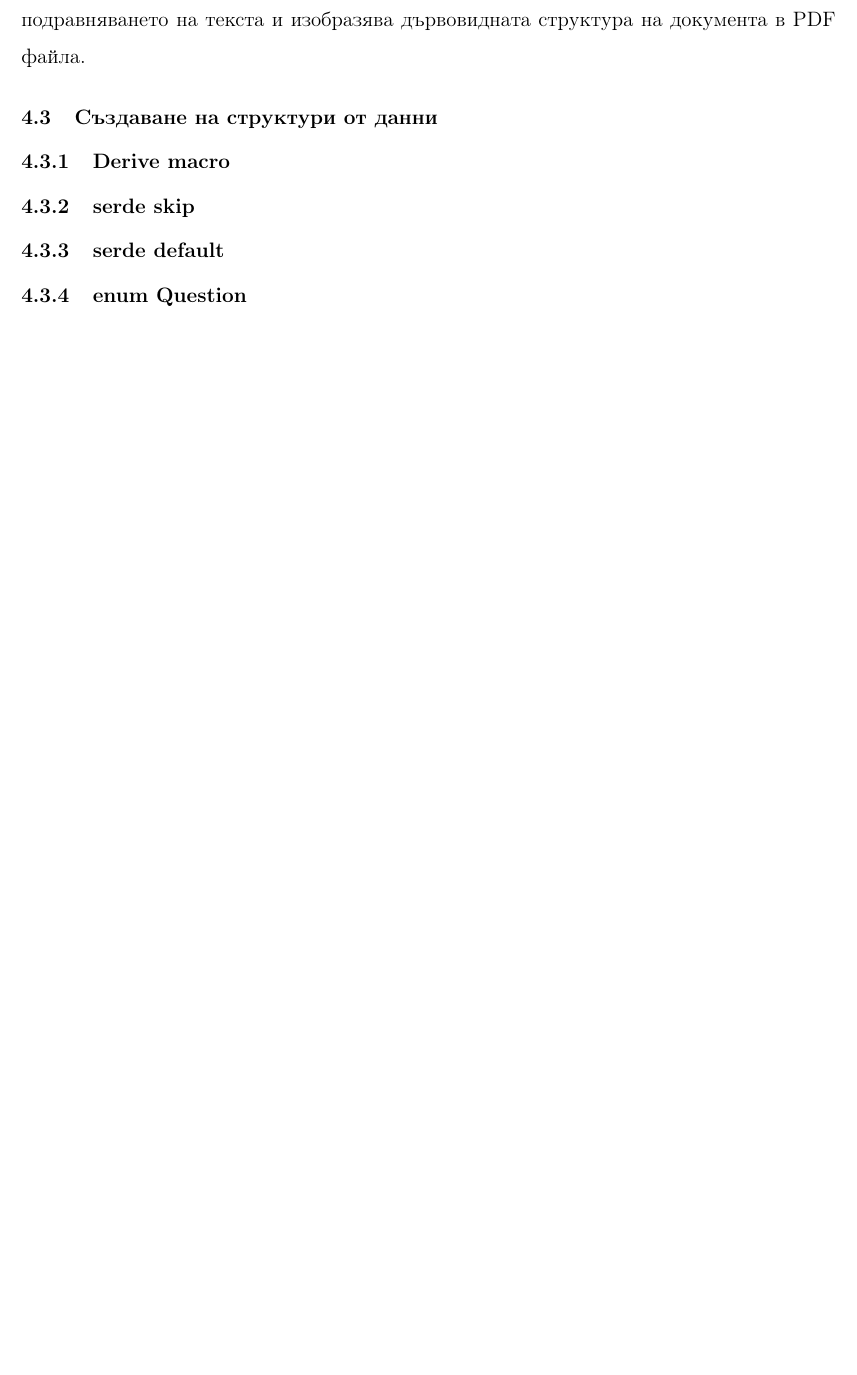
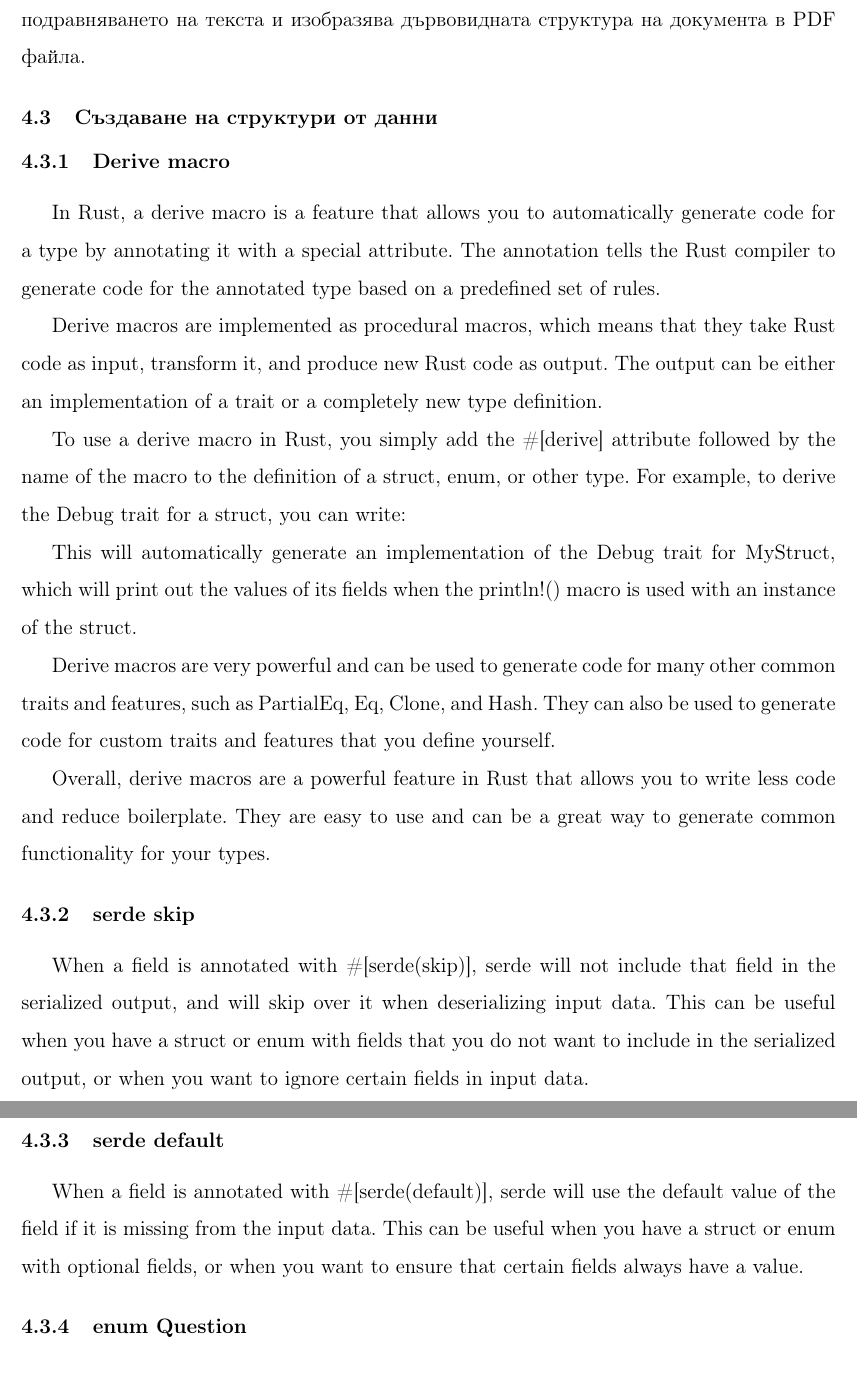
Before and after one commit to dakata1337/test-generator, a LaTeX thesis (docs/thesis.tex, which reads docs/main.tex): part of page 19 of 23 before the commit and two parts of pages 19 and 20 of 24 after it, the two joined at a grey line, cut so that both start at the same text, the shorter picture padded with empty space. Compiled offline with pdfLaTeX.

Commit message:
docs: more info about serde & data structs

```diff
--- a/docs/main.tex
+++ b/docs/main.tex
@@ -51,8 +51,48 @@ cargo new test-generator
 
 \subsection{Създаване на структури от данни}
 \subsubsection{Derive macro}
+In Rust, a derive macro is a feature that allows you to automatically generate
+code for a type by annotating it with a special attribute. The annotation tells
+the Rust compiler to generate code for the annotated type based on a predefined
+set of rules.
+
+Derive macros are implemented as procedural macros, which means that they take
+Rust code as input, transform it, and produce new Rust code as output. The
+output can be either an implementation of a trait or a completely new type
+definition.
+
+To use a derive macro in Rust, you simply add the \#[derive] attribute followed
+by the name of the macro to the definition of a struct, enum, or other type.
+For example, to derive the Debug trait for a struct, you can write:
+
+This will automatically generate an implementation of the Debug trait for
+MyStruct, which will print out the values of its fields when the println!()
+macro is used with an instance of the struct.
+
+Derive macros are very powerful and can be used to generate code for many other
+common traits and features, such as PartialEq, Eq, Clone, and Hash. They can
+also be used to generate code for custom traits and features that you define
+yourself.
+
+Overall, derive macros are a powerful feature in Rust that allows you to write
+less code and reduce boilerplate. They are easy to use and can be a great way
+to generate common functionality for your types.
+
 \subsubsection{serde skip}
+When a field is annotated with \#[serde(skip)], serde will not include that
+field in the serialized output, and will skip over it when deserializing input
+data. This can be useful when you have a struct or enum with fields that you do
+not want to include in the serialized output, or when you want to ignore
+certain fields in input data.
+
 \subsubsection{serde default}
+When a field is annotated with \#[serde(default)], serde will use the default
+value of the field if it is missing from the input data. This can be useful
+when you have a struct or enum with optional fields, or when you want to ensure
+that certain fields always have a value.
+
+% TODO: #[serde(default = "default_options")]
+
 \subsubsection{enum Question}
 \begin{figure}[!htb]
   \includegraphics[scale=0.60]{data-questions.png}
```
Also changed, not shown: docs/thesis.pdf.
